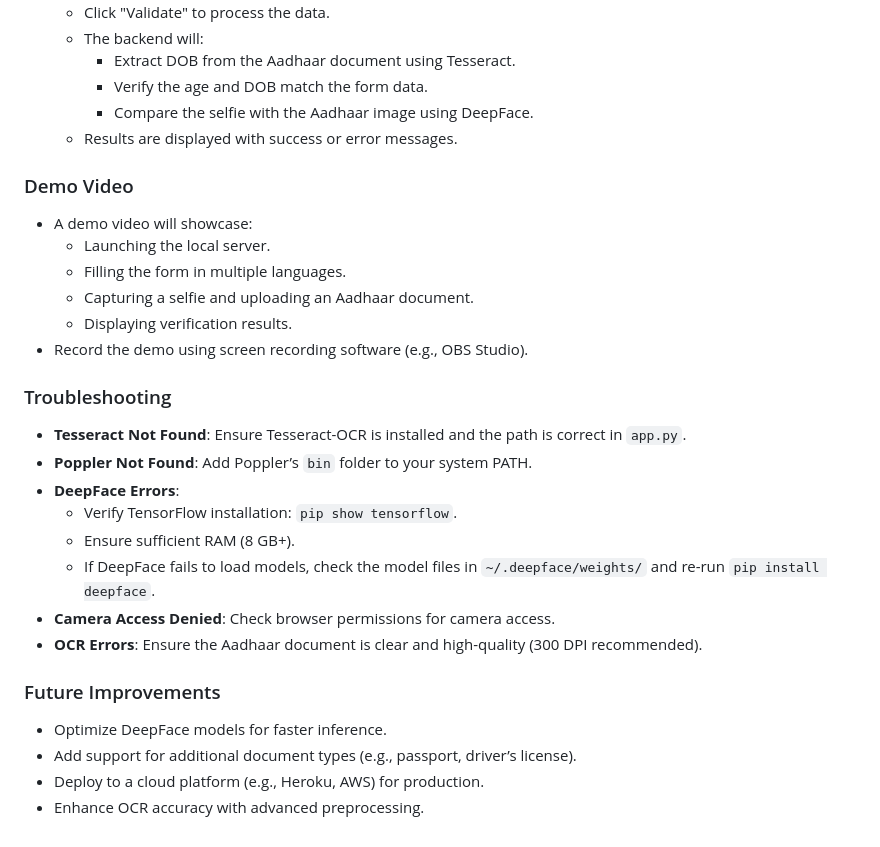
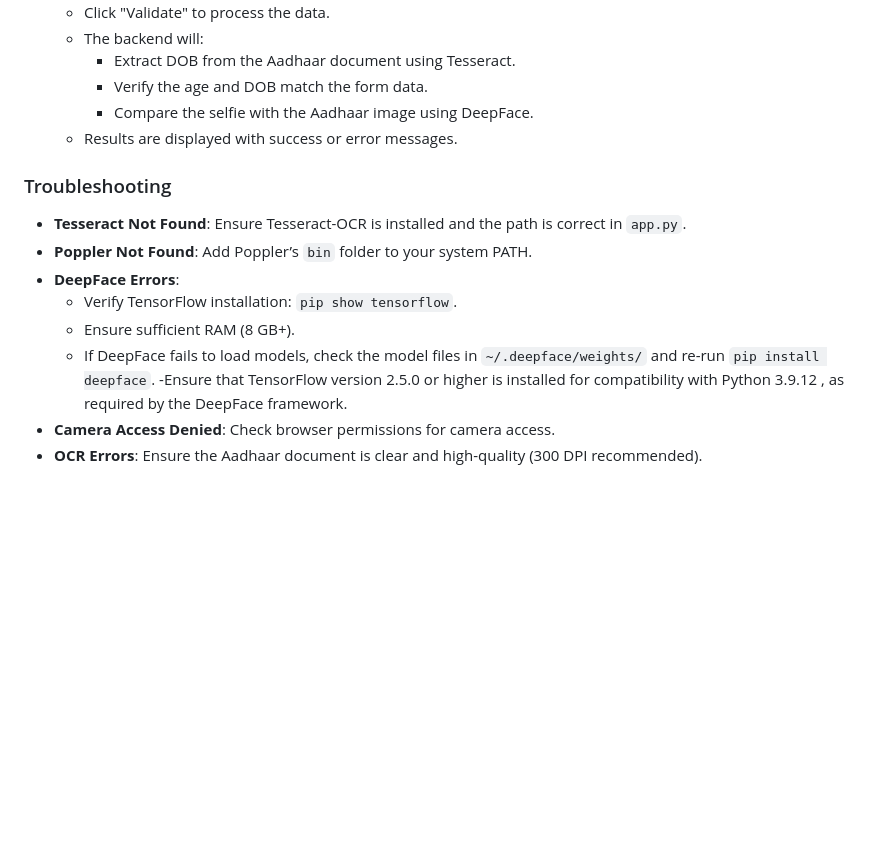
Before and after one commit to lavanyashree2805/FrankieOnFire, a Markdown page: README.md, the part around the change. Rendered like a GitHub page; blank space fills up the shorter version.

```diff
--- a/README.md
+++ b/README.md
@@ -166,15 +166,6 @@ A web application for user identity verification using OCR (Tesseract) for Aadha
      - Compare the selfie with the Aadhaar image using DeepFace.
    - Results are displayed with success or error messages.
 
-### Demo Video
-
-- A demo video will showcase:
-  - Launching the local server.
-  - Filling the form in multiple languages.
-  - Capturing a selfie and uploading an Aadhaar document.
-  - Displaying verification results.
-- Record the demo using screen recording software (e.g., OBS Studio).
-
 ### Troubleshooting
 
 - **Tesseract Not Found**: Ensure Tesseract-OCR is installed and the path is correct in `app.py`.
@@ -183,14 +174,6 @@ A web application for user identity verification using OCR (Tesseract) for Aadha
   - Verify TensorFlow installation: `pip show tensorflow`.
   - Ensure sufficient RAM (8 GB+).
   - If DeepFace fails to load models, check the model files in `~/.deepface/weights/` and re-run `pip install deepface`.
+  -Ensure that TensorFlow version 2.5.0 or higher is installed for compatibility with Python 3.9.12 , as required by the DeepFace framework.
 - **Camera Access Denied**: Check browser permissions for camera access.
 - **OCR Errors**: Ensure the Aadhaar document is clear and high-quality (300 DPI recommended).
-
-### Future Improvements
-
-- Optimize DeepFace models for faster inference.
-- Add support for additional document types (e.g., passport, driver’s license).
-- Deploy to a cloud platform (e.g., Heroku, AWS) for production.
-- Enhance OCR accuracy with advanced preprocessing.
-
-###
```
